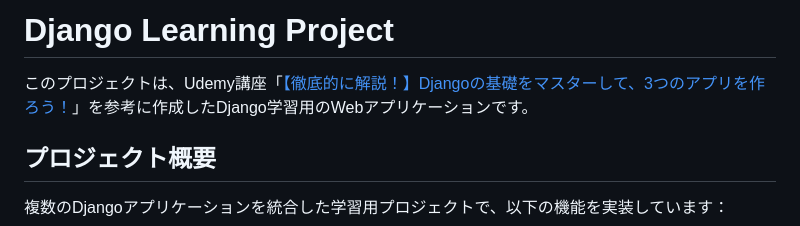
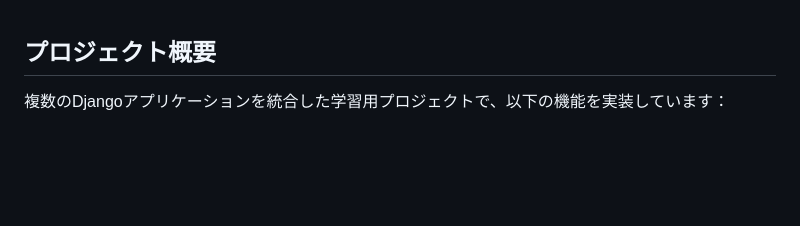
Before and after one commit to Raisei-Ito/Created-by-django, a Markdown page: README.md, the part around the change. GitHub-like rendering; blank space fills up the shorter version.

```diff
--- a/README.md
+++ b/README.md
@@ -1,7 +1,3 @@
-# Django Learning Project
-
-このプロジェクトは、Udemy講座「[【徹底的に解説！】Djangoの基礎をマスターして、3つのアプリを作ろう！](https://www.udemy.com/course/django-3app/?couponCode=CP130525JP)」を参考に作成したDjango学習用のWebアプリケーションです。
-
 ## プロジェクト概要
 
 複数のDjangoアプリケーションを統合した学習用プロジェクトで、以下の機能を実装しています：
```
